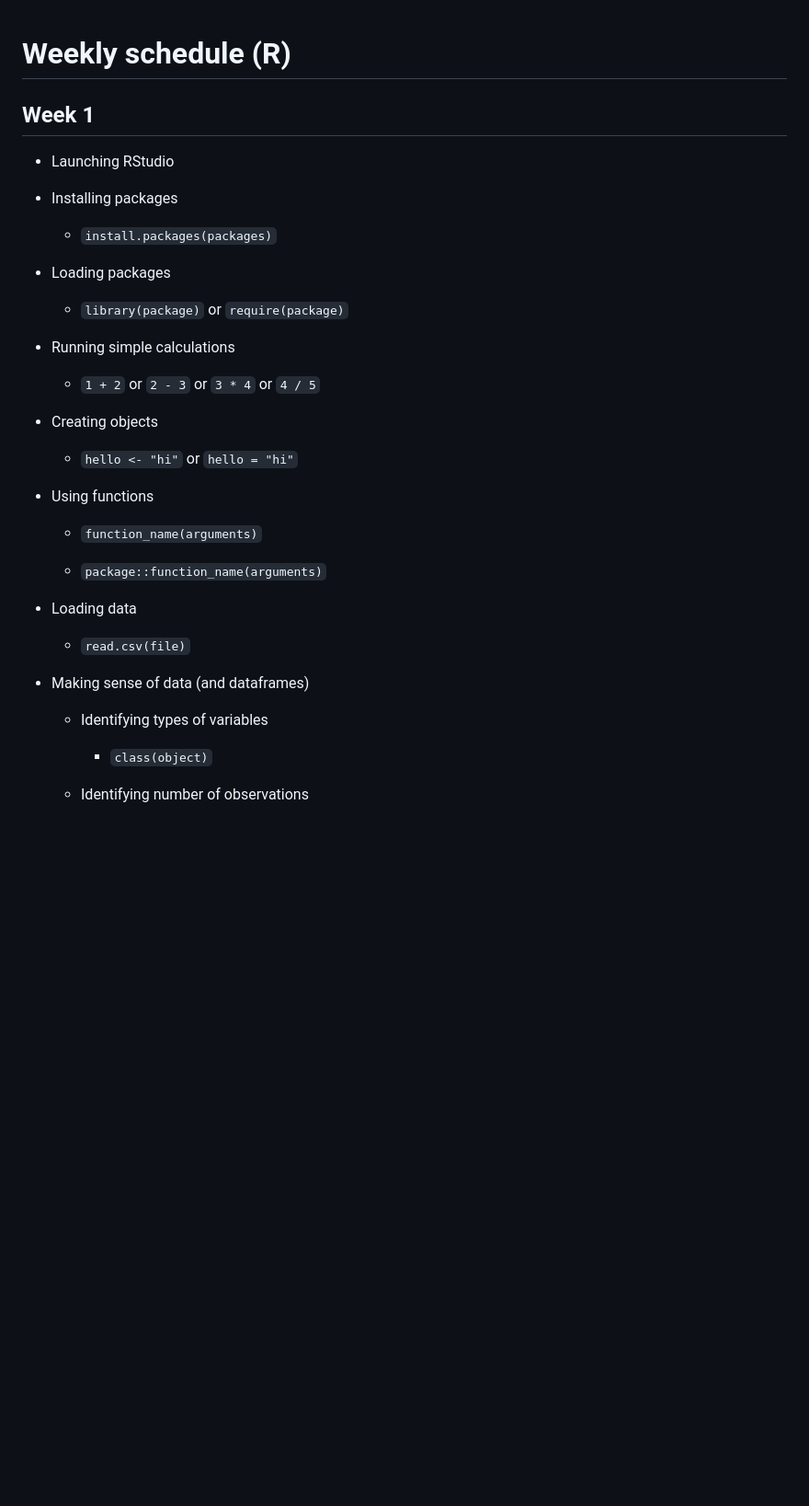
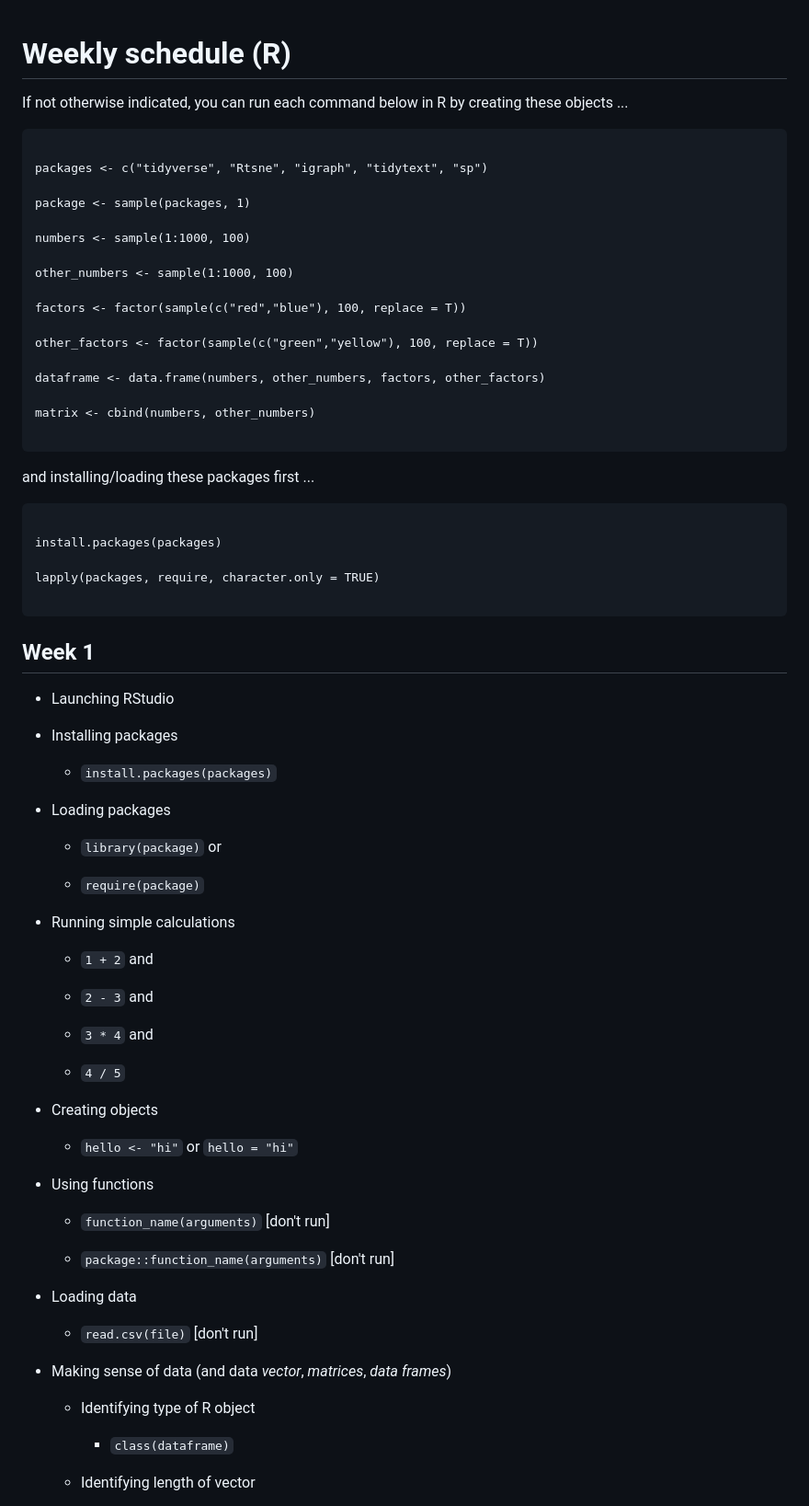
Before and after one commit to fraba/SSPS4102, a Markdown page: r-programming-schedule.md, the part around one of its changes. Shown at 92% size. Rendered like a GitHub page; blank space fills up the shorter version.

````diff
--- a/r-programming-schedule.md
+++ b/r-programming-schedule.md
@@ -1,4 +1,37 @@
 # Weekly schedule (R)
+
+If not otherwise indicated, you can run each command below in R by creating these objects ...
+
+```
+
+packages <- c("tidyverse", "Rtsne", "igraph", "tidytext", "sp")
+
+package <- sample(packages, 1)
+
+numbers <- sample(1:1000, 100)
+
+other_numbers <- sample(1:1000, 100)
+
+factors <- factor(sample(c("red","blue"), 100, replace = T))
+
+other_factors <- factor(sample(c("green","yellow"), 100, replace = T))
+
+dataframe <- data.frame(numbers, other_numbers, factors, other_factors)
+
+matrix <- cbind(numbers, other_numbers)
+
+```
+
+and installing/loading these packages first ...
+
+```
+
+install.packages(packages)
+
+lapply(packages, require, character.only = TRUE)
+
+```
+
 
 ## Week 1
 
@@ -10,11 +43,19 @@
 
 * Loading packages
 
-  * `library(package)` or `require(package)`
+  * `library(package)` or
+
+  * `require(package)`
 
 * Running simple calculations
 
-  * `1 + 2` or `2 - 3` or `3 * 4` or `4 / 5`
+  * `1 + 2` and
+
+  * `2 - 3` and
+
+  * `3 * 4` and
+
+  * `4 / 5`
 
 * Creating objects
 
@@ -22,19 +63,19 @@
 
 * Using functions
 
-  * `function_name(arguments)`
+  * `function_name(arguments)` [don't run]
 
-  * `package::function_name(arguments)`
+  * `package::function_name(arguments)` [don't run]
 
 * Loading data
 
-  * `read.csv(file)`
+  * `read.csv(file)` [don't run]
 
-* Making sense of data (and dataframes)
+* Making sense of data (and data *vector*, *matrices*, *data frames*)
 
-  * Identifying types of variables
+  * Identifying type of R object
 
-    * `class(object)`
+    * `class(dataframe)`
 
-  * Identifying number of observations
+  * Identifying length of vector
 
````
Also changed, not shown: other parts of r-programming-schedule.md (+59 -28 lines).
